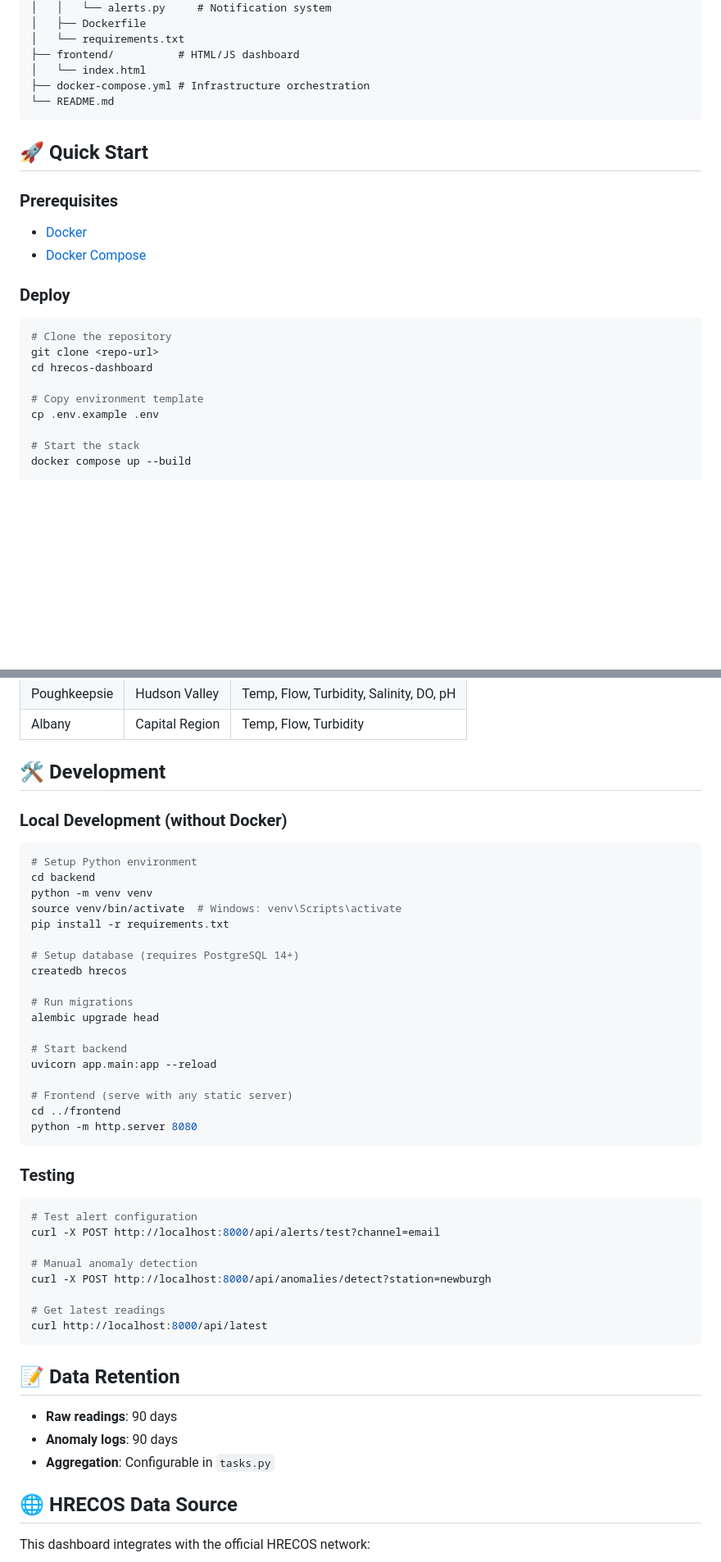
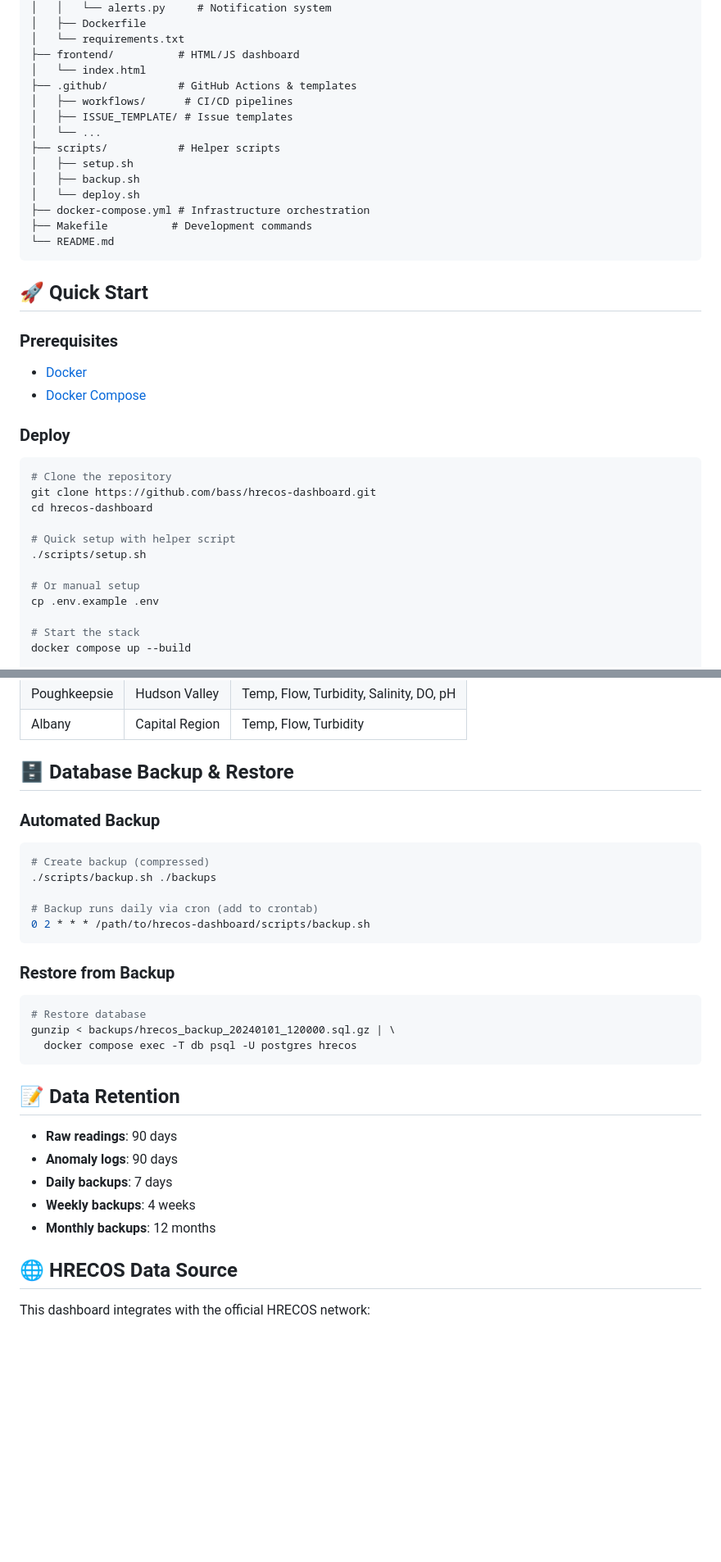
Before and after one commit to Strobingn/hrecos-dashboard, a Markdown page: README.md, 2 parts joined by grey strips. Shown at 82% size. Rendered like a GitHub page; blank space fills up the shorter version.

````diff
--- a/README.md
+++ b/README.md
@@ -32,7 +39,16 @@ hrecos-dashboard/
 │   └── requirements.txt
 ├── frontend/          # HTML/JS dashboard
 │   └── index.html
+├── .github/           # GitHub Actions & templates
+│   ├── workflows/      # CI/CD pipelines
+│   ├── ISSUE_TEMPLATE/ # Issue templates
+│   └── ...
+├── scripts/           # Helper scripts
+│   ├── setup.sh
+│   ├── backup.sh
+│   └── deploy.sh
 ├── docker-compose.yml # Infrastructure orchestration
+├── Makefile          # Development commands
 └── README.md
 ```
 
@@ -47,10 +63,13 @@ hrecos-dashboard/
 
 ```bash
 # Clone the repository
-git clone <repo-url>
+git clone https://github.com/bass/hrecos-dashboard.git
 cd hrecos-dashboard
 
-# Copy environment template
+# Quick setup with helper script
+./scripts/setup.sh
+
+# Or manual setup
 cp .env.example .env
 
 # Start the stack
@@ -158,49 +261,33 @@ Anomalies are classified by severity:
 | Poughkeepsie | Hudson Valley | Temp, Flow, Turbidity, Salinity, DO, pH |
 | Albany | Capital Region | Temp, Flow, Turbidity |
 
-## 🛠️ Development
+## 🗄️ Database Backup & Restore
 
-### Local Development (without Docker)
+### Automated Backup
 
 ```bash
-# Setup Python environment
-cd backend
-python -m venv venv
-source venv/bin/activate  # Windows: venv\Scripts\activate
-pip install -r requirements.txt
+# Create backup (compressed)
+./scripts/backup.sh ./backups
 
-# Setup database (requires PostgreSQL 14+)
-createdb hrecos
-
-# Run migrations
-alembic upgrade head
-
-# Start backend
-uvicorn app.main:app --reload
-
-# Frontend (serve with any static server)
-cd ../frontend
-python -m http.server 8080
+# Backup runs daily via cron (add to crontab)
+0 2 * * * /path/to/hrecos-dashboard/scripts/backup.sh
 ```
 
-### Testing
+### Restore from Backup
 
 ```bash
-# Test alert configuration
-curl -X POST http://localhost:8000/api/alerts/test?channel=email
-
-# Manual anomaly detection
-curl -X POST http://localhost:8000/api/anomalies/detect?station=newburgh
-
-# Get latest readings
-curl http://localhost:8000/api/latest
+# Restore database
+gunzip < backups/hrecos_backup_20240101_120000.sql.gz | \
+  docker compose exec -T db psql -U postgres hrecos
 ```
 
 ## 📝 Data Retention
 
 - **Raw readings**: 90 days
 - **Anomaly logs**: 90 days
-- **Aggregation**: Configurable in `tasks.py`
+- **Daily backups**: 7 days
+- **Weekly backups**: 4 weeks
+- **Monthly backups**: 12 months
 
 ## 🌐 HRECOS Data Source
 
````
Also changed, not shown: other parts of README.md (+122 -10 lines).
